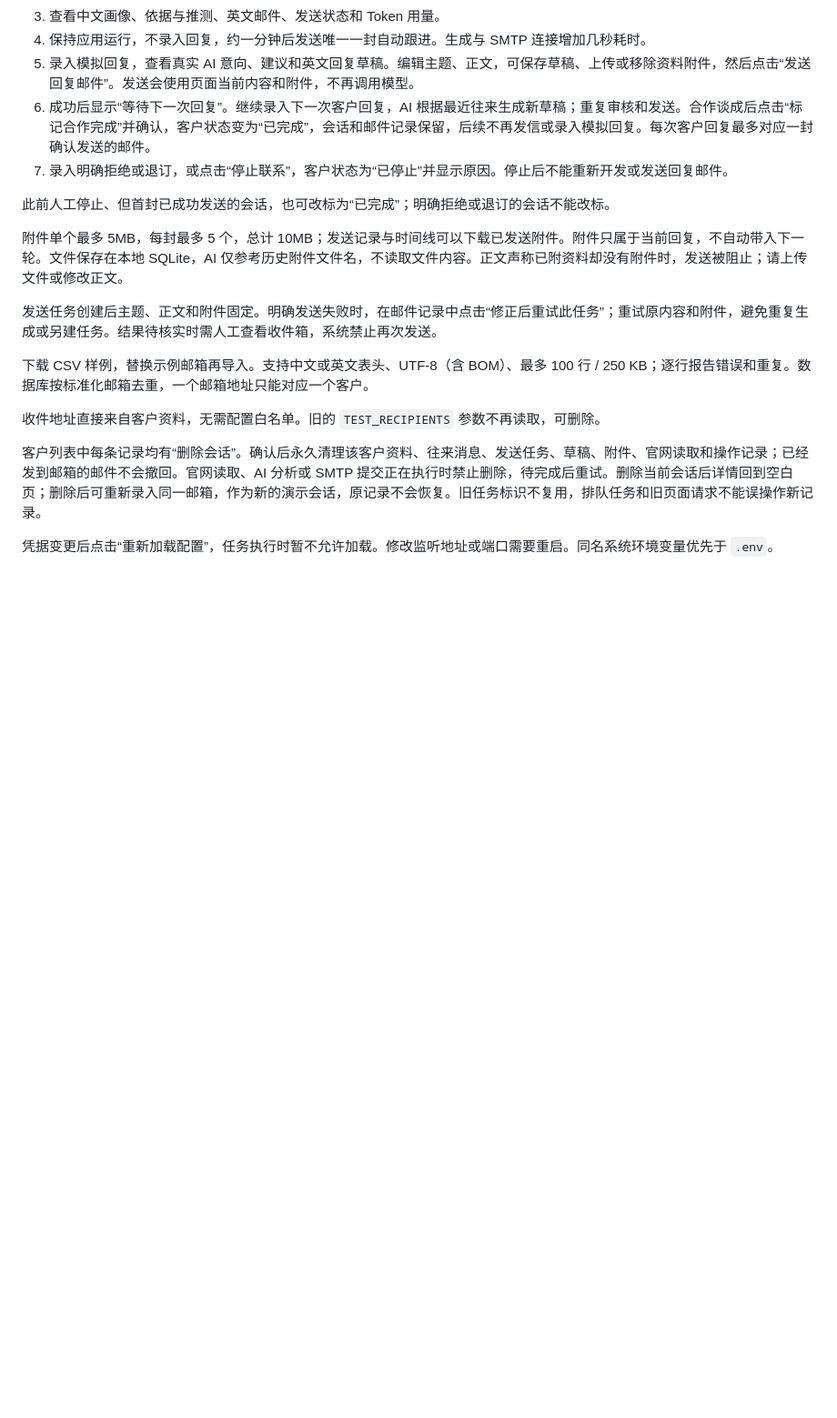
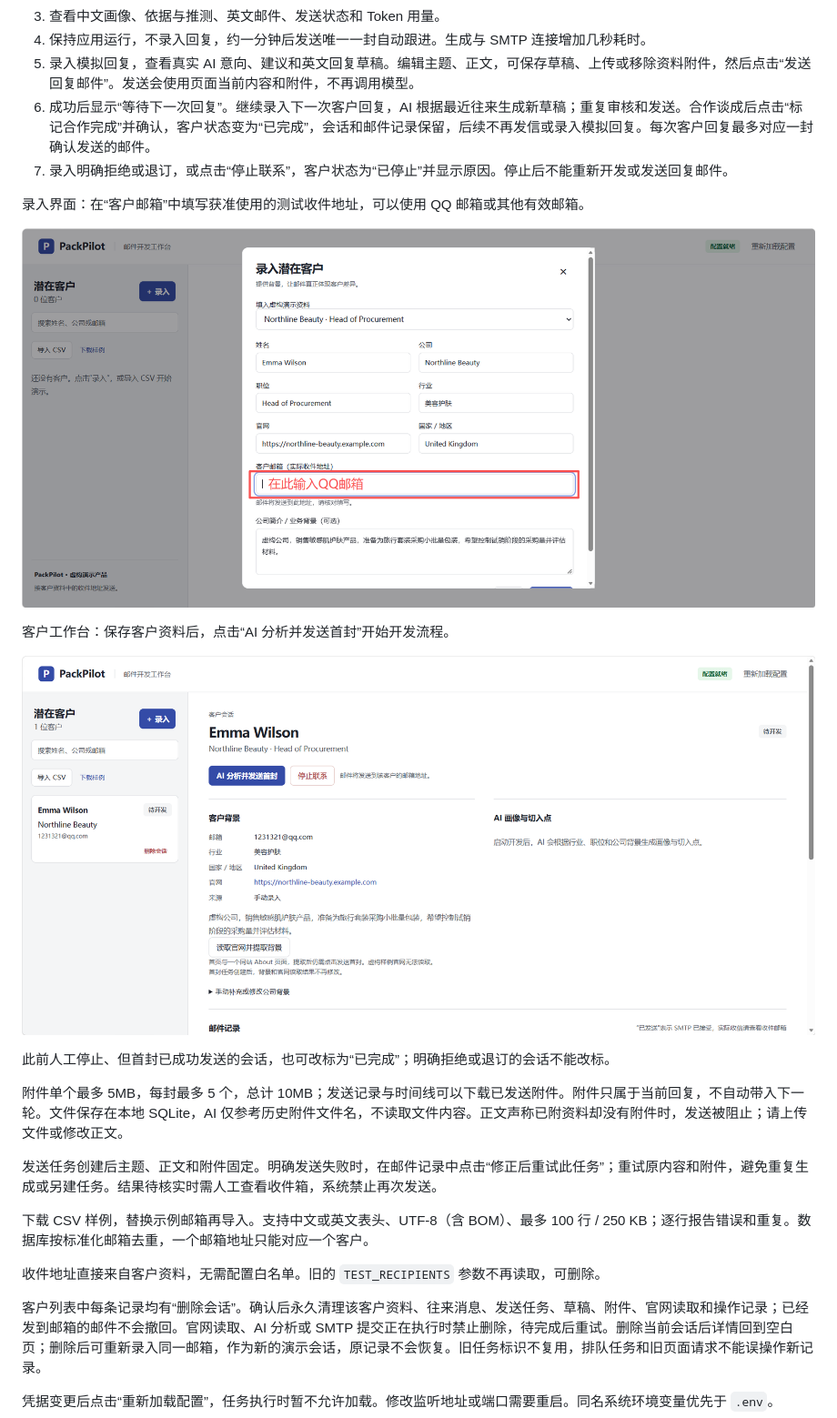
Before and after one commit to lzh-zzz/AI-Email-FollowUp, a Markdown page: README.md, the part around the change printed below. Shown: that part at 91% size. GitHub-like rendering; pictures changed too: docs/images/lead-entry.png (added), docs/images/workbench.png (added); blank space fills up the shorter version.

```diff
--- a/README.md
+++ b/README.md
@@ -75,6 +72,14 @@ uv run --no-sync python run.py
 6. 成功后显示“等待下一次回复”。继续录入下一次客户回复，AI 根据最近往来生成新草稿；重复审核和发送。合作谈成后点击“标记合作完成”并确认，客户状态变为“已完成”，会话和邮件记录保留，后续不再发信或录入模拟回复。每次客户回复最多对应一封确认发送的邮件。
 7. 录入明确拒绝或退订，或点击“停止联系”，客户状态为“已停止”并显示原因。停止后不能重新开发或发送回复邮件。
 
+录入界面：在“客户邮箱”中填写获准使用的测试收件地址，可以使用 QQ 邮箱或其他有效邮箱。
+
+![录入潜在客户并填写测试收件邮箱](docs/images/lead-entry.png)
+
+客户工作台：保存客户资料后，点击“AI 分析并发送首封”开始开发流程。
+
+![客户工作台与 AI 分析发送入口](docs/images/workbench.png)
+
 此前人工停止、但首封已成功发送的会话，也可改标为“已完成”；明确拒绝或退订的会话不能改标。
 
 附件单个最多 5MB，每封最多 5 个，总计 10MB；发送记录与时间线可以下载已发送附件。附件只属于当前回复，不自动带入下一轮。文件保存在本地 SQLite，AI 仅参考历史附件文件名，不读取文件内容。正文声称已附资料却没有附件时，发送被阻止；请上传文件或修改正文。
```
Also changed, not shown: other parts of README.md (+13 -50 lines).
